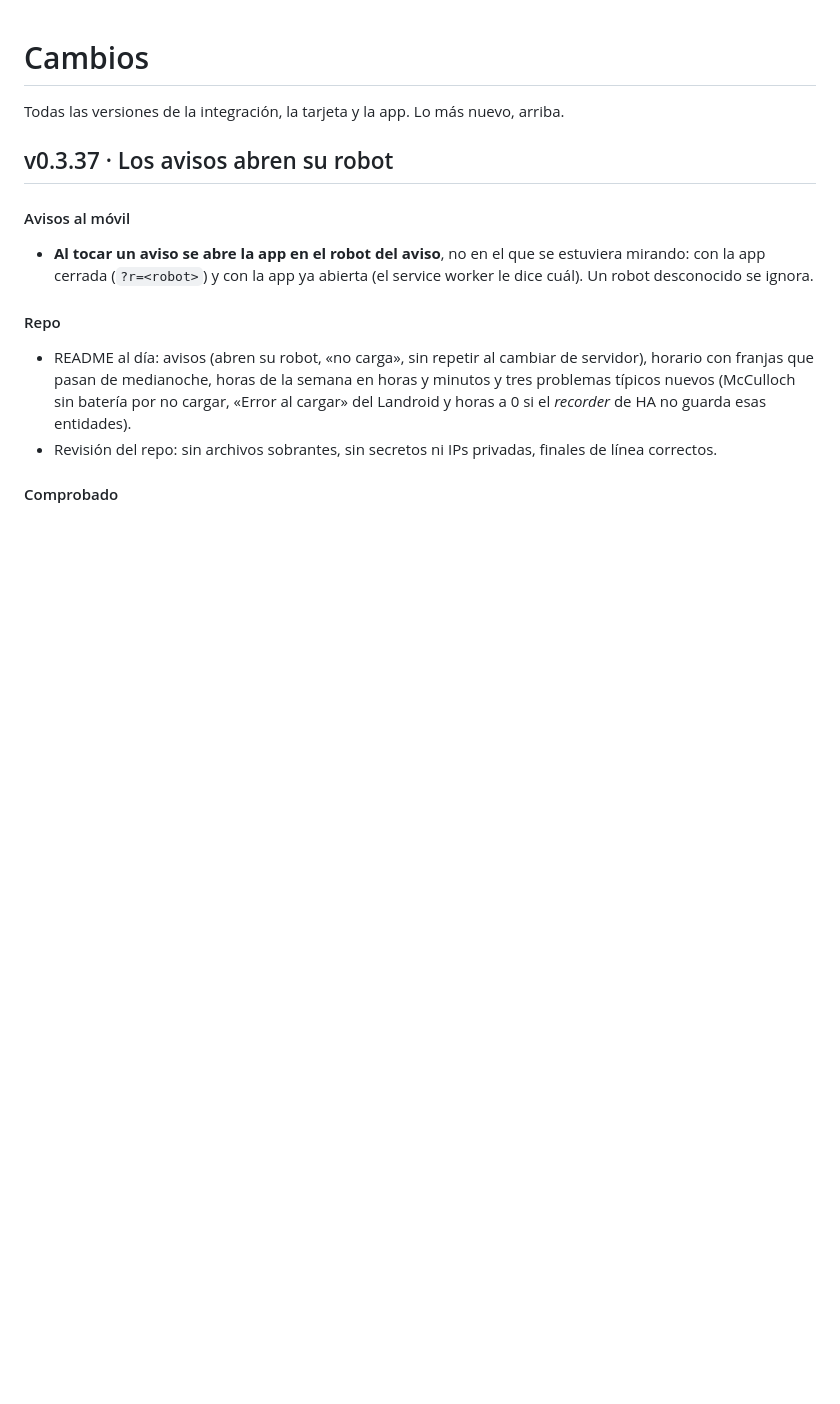
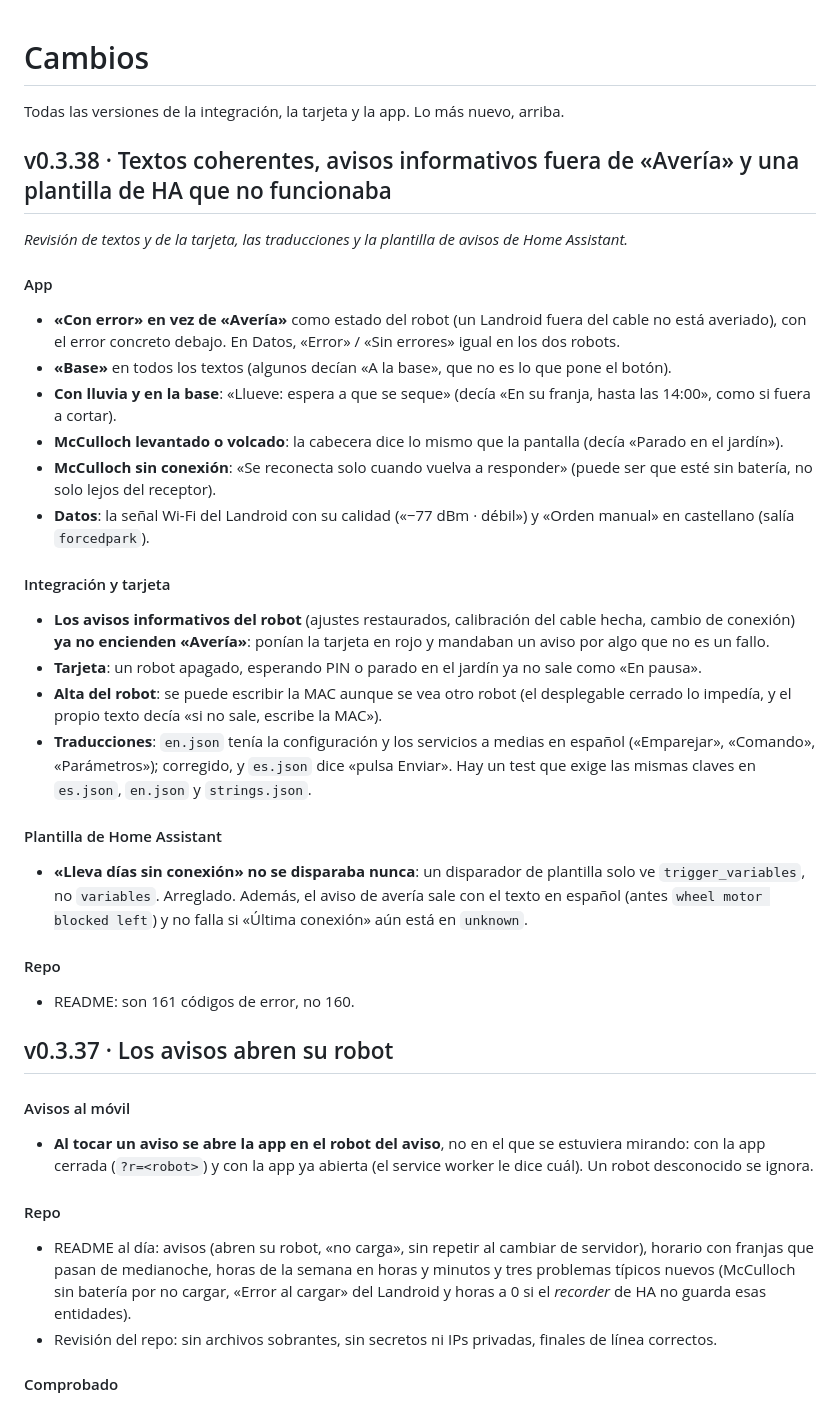
Before and after one commit to odegaard12/ha-mcculloch-husqvarna-ble, a Markdown page: CHANGELOG.md, the part around the change. GitHub-like rendering; blank space fills up the shorter version.

Commit message:
Changelog de la v0.3.38

```diff
--- a/CHANGELOG.md
+++ b/CHANGELOG.md
@@ -1,6 +1,30 @@
 # Cambios
 
 Todas las versiones de la integración, la tarjeta y la app. Lo más nuevo, arriba.
+
+## v0.3.38 · Textos coherentes, avisos informativos fuera de «Avería» y una plantilla de HA que no funcionaba
+
+_Revisión de textos y de la tarjeta, las traducciones y la plantilla de avisos de Home Assistant._
+
+#### App
+- **«Con error» en vez de «Avería»** como estado del robot (un Landroid fuera del cable no está averiado), con el error concreto debajo. En Datos, «Error» / «Sin errores» igual en los dos robots.
+- **«Base»** en todos los textos (algunos decían «A la base», que no es lo que pone el botón).
+- **Con lluvia y en la base**: «Llueve: espera a que se seque» (decía «En su franja, hasta las 14:00», como si fuera a cortar).
+- **McCulloch levantado o volcado**: la cabecera dice lo mismo que la pantalla (decía «Parado en el jardín»).
+- **McCulloch sin conexión**: «Se reconecta solo cuando vuelva a responder» (puede ser que esté sin batería, no solo lejos del receptor).
+- **Datos**: la señal Wi-Fi del Landroid con su calidad («−77 dBm · débil») y «Orden manual» en castellano (salía `forcedpark`).
+
+#### Integración y tarjeta
+- **Los avisos informativos del robot** (ajustes restaurados, calibración del cable hecha, cambio de conexión) **ya no encienden «Avería»**: ponían la tarjeta en rojo y mandaban un aviso por algo que no es un fallo.
+- **Tarjeta**: un robot apagado, esperando PIN o parado en el jardín ya no sale como «En pausa».
+- **Alta del robot**: se puede escribir la MAC aunque se vea otro robot (el desplegable cerrado lo impedía, y el propio texto decía «si no sale, escribe la MAC»).
+- **Traducciones**: `en.json` tenía la configuración y los servicios a medias en español («Emparejar», «Comando», «Parámetros»); corregido, y `es.json` dice «pulsa Enviar». Hay un test que exige las mismas claves en `es.json`, `en.json` y `strings.json`.
+
+#### Plantilla de Home Assistant
+- **«Lleva días sin conexión» no se disparaba nunca**: un disparador de plantilla solo ve `trigger_variables`, no `variables`. Arreglado. Además, el aviso de avería sale con el texto en español (antes `wheel motor blocked left`) y no falla si «Última conexión» aún está en `unknown`.
+
+#### Repo
+- README: son 161 códigos de error, no 160.
 
 ## v0.3.37 · Los avisos abren su robot
 
```
